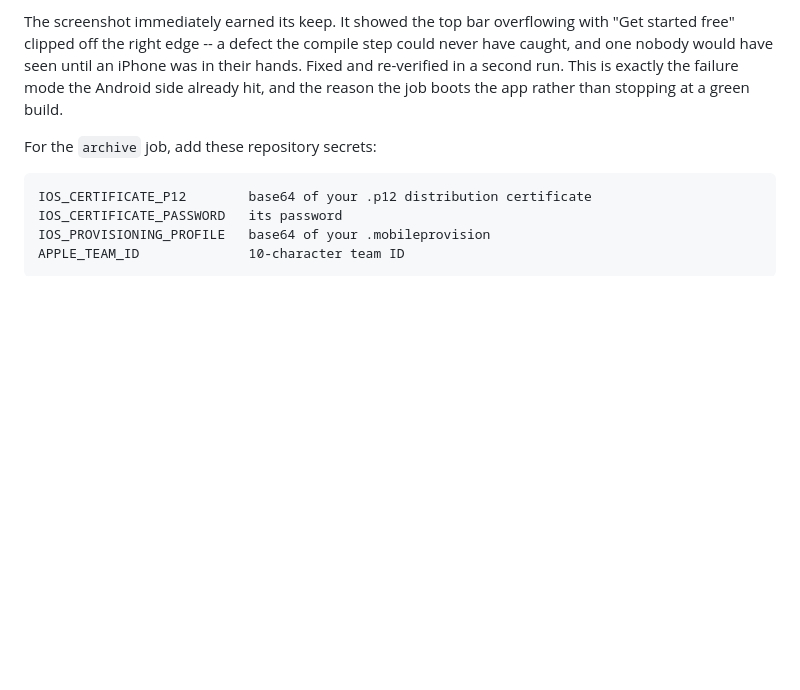
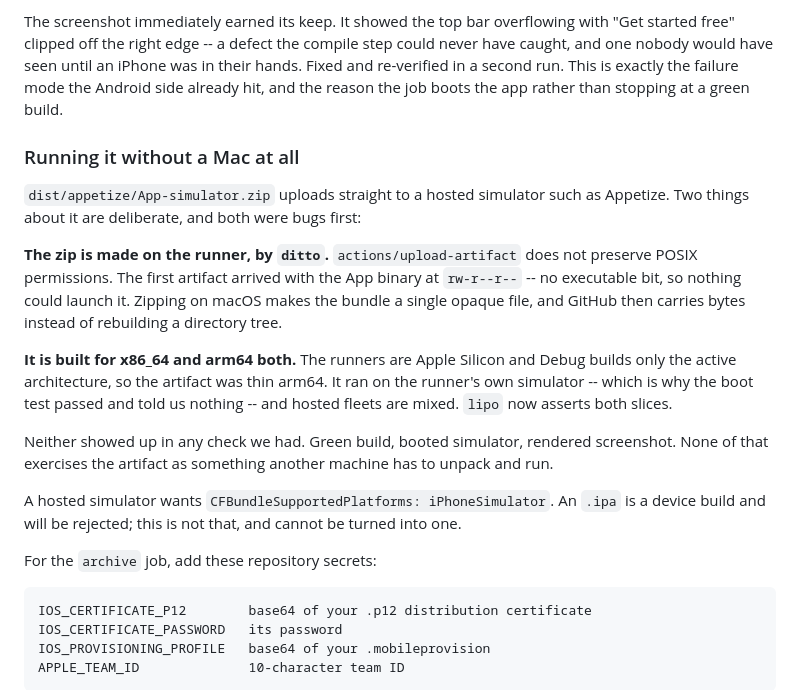
Before and after one commit to bhushanj71/Pro-timetable, a Markdown page: mobile/README.md, the part around the change. Rendered like a GitHub page; blank space fills up the shorter version.

Commit message:
Write down how to run it without a Mac, and why the zip is built the way it is
Both quirks in that step -- ditto on the runner, and the universal build --
look like fussiness until you know each one is a bug that already happened.
Recording the reason so neither gets simplified away later.

Co-Authored-By: Claude Opus 5 <noreply@anthropic.com>

````diff
--- a/mobile/README.md
+++ b/mobile/README.md
@@ -183,6 +183,30 @@ their hands. Fixed and re-verified in a second run. This is exactly the failure
 mode the Android side already hit, and the reason the job boots the app rather
 than stopping at a green build.
 
+### Running it without a Mac at all
+
+`dist/appetize/App-simulator.zip` uploads straight to a hosted simulator such
+as Appetize. Two things about it are deliberate, and both were bugs first:
+
+**The zip is made on the runner, by `ditto`.** `actions/upload-artifact` does
+not preserve POSIX permissions. The first artifact arrived with the App binary
+at `rw-r--r--` -- no executable bit, so nothing could launch it. Zipping on
+macOS makes the bundle a single opaque file, and GitHub then carries bytes
+instead of rebuilding a directory tree.
+
+**It is built for x86_64 and arm64 both.** The runners are Apple Silicon and
+Debug builds only the active architecture, so the artifact was thin arm64. It
+ran on the runner's own simulator -- which is why the boot test passed and told
+us nothing -- and hosted fleets are mixed. `lipo` now asserts both slices.
+
+Neither showed up in any check we had. Green build, booted simulator, rendered
+screenshot. None of that exercises the artifact as something another machine
+has to unpack and run.
+
+A hosted simulator wants `CFBundleSupportedPlatforms: iPhoneSimulator`. An
+`.ipa` is a device build and will be rejected; this is not that, and cannot be
+turned into one.
+
 For the `archive` job, add these repository secrets:
 
 ```
````
